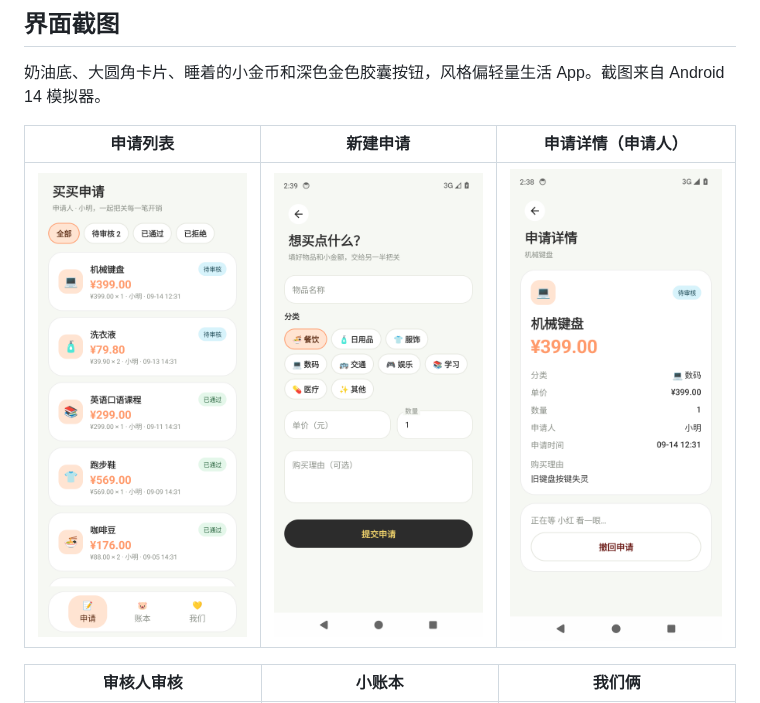
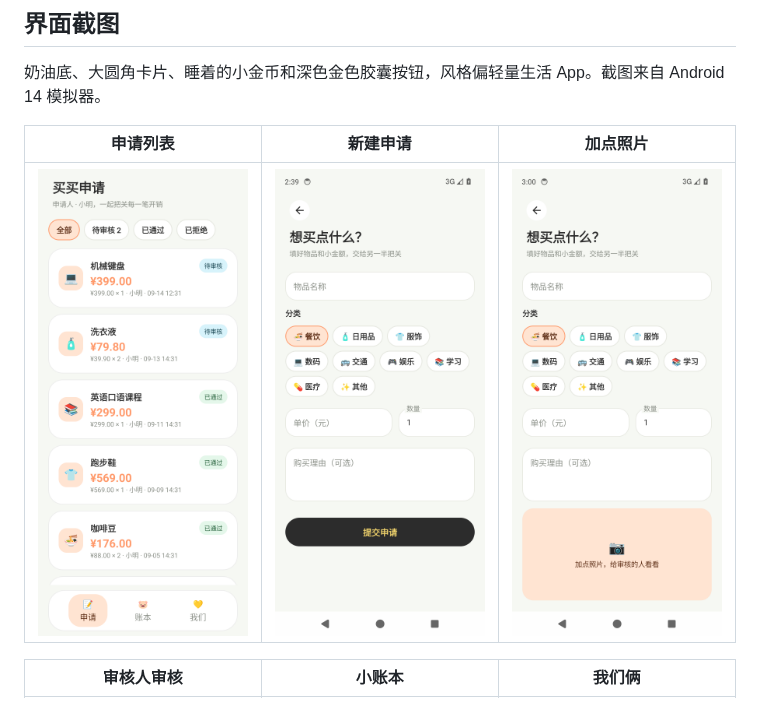
Before and after one commit to anliluZoe/GuanGuanHua, a Markdown page: README.md, the part around the change. Rendered like a GitHub page; pictures changed too: docs/screenshots/photo_attach.png (added).

Commit message:
补充申请页加点照片的说明与截图
Co-authored-by: anliluZoe <anliluZoe@users.noreply.github.com>

```diff
--- a/README.md
+++ b/README.md
@@ -22,9 +22,9 @@
 
 奶油底、大圆角卡片、睡着的小金币和深色金色胶囊按钮，风格偏轻量生活 App。截图来自 Android 14 模拟器。
 
-| 申请列表 | 新建申请 | 申请详情（申请人） |
+| 申请列表 | 新建申请 | 加点照片 |
 | --- | --- | --- |
-| ![申请列表](docs/screenshots/request_list.png) | ![新建申请](docs/screenshots/new_request_form.png) | ![申请详情-申请人](docs/screenshots/request_detail_requester.png) |
+| ![申请列表](docs/screenshots/request_list.png) | ![新建申请](docs/screenshots/new_request_form.png) | ![加点照片](docs/screenshots/photo_attach.png) |
 
 | 审核人审核 | 小账本 | 我们俩 |
 | --- | --- | --- |
```
